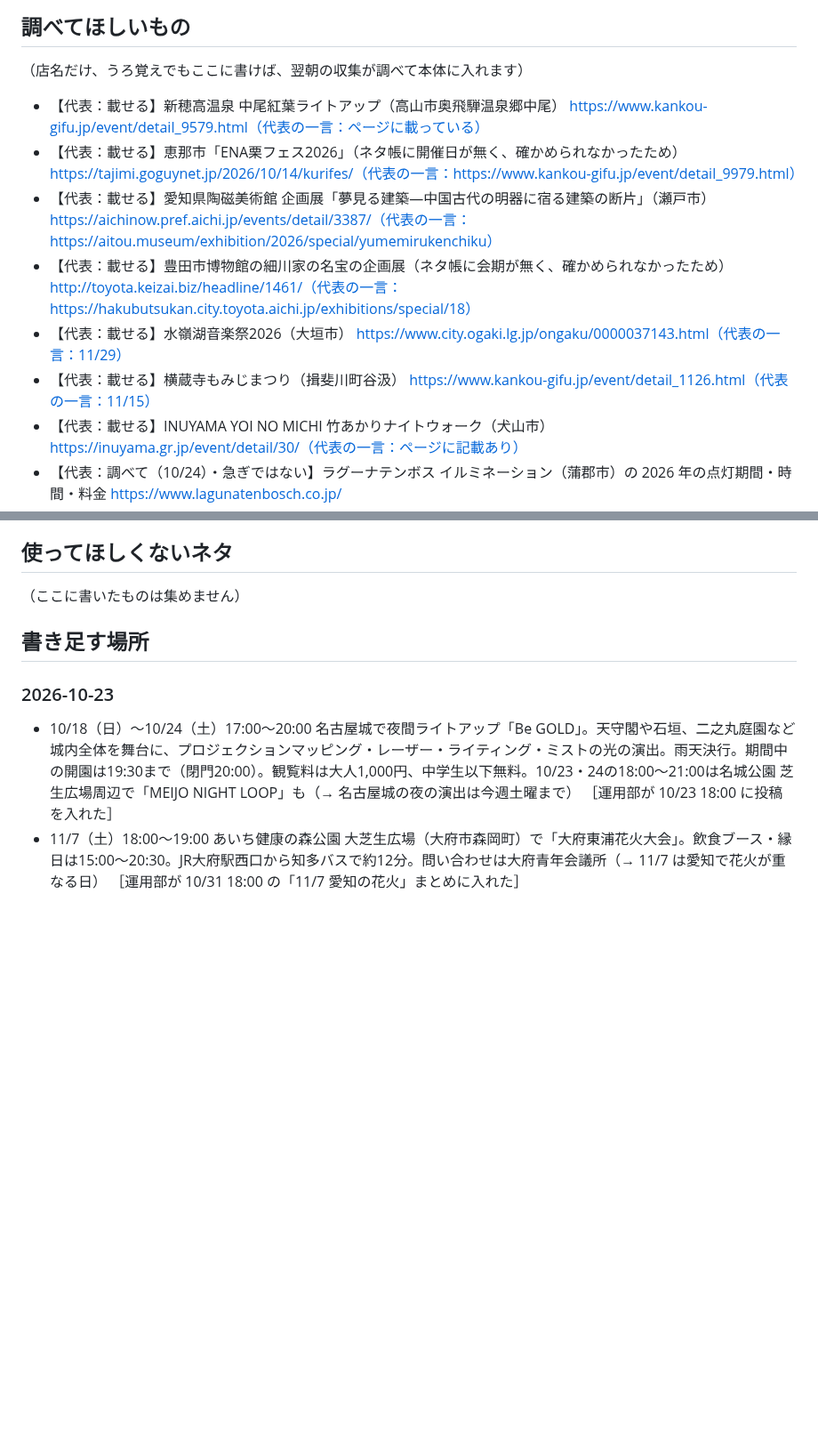
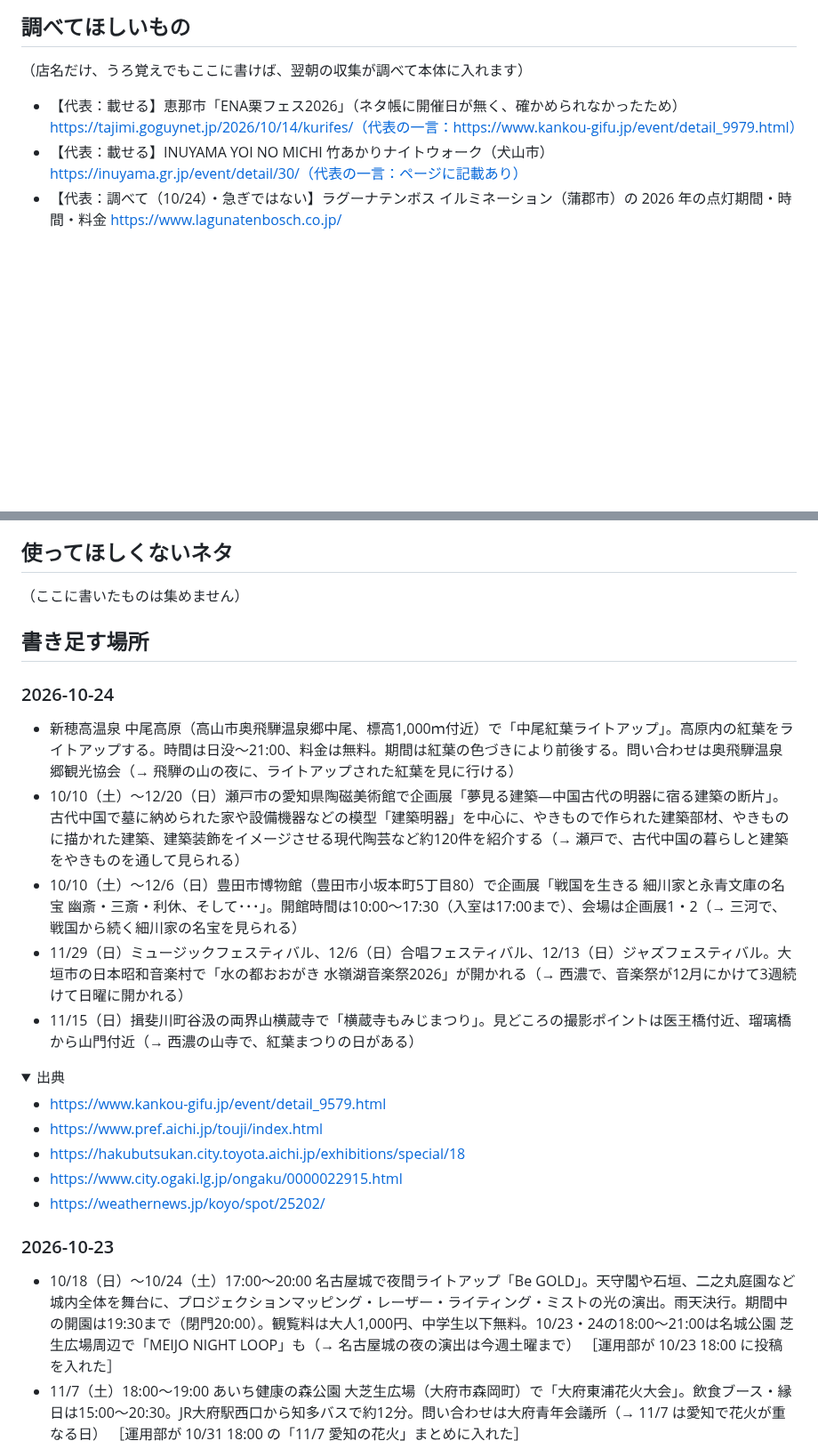
Before and after one commit to yu-fukui/gifu-aichi-odekake, a Markdown page: neta/ネタ帳.md, 2 parts joined by grey strips. Shown at 89% size. GitHub-like rendering; folded sections open; blank space fills up the shorter version.

Commit message:
chore(neta): 2026-10-24 のぶんを追記

```diff
--- a/neta/ネタ帳.md
+++ b/neta/ネタ帳.md
@@ -3,12 +3,7 @@
 ## 調べてほしいもの
 
 （店名だけ、うろ覚えでもここに書けば、翌朝の収集が調べて本体に入れます）
-- 【代表：載せる】新穂高温泉 中尾紅葉ライトアップ（高山市奥飛騨温泉郷中尾） https://www.kankou-gifu.jp/event/detail_9579.html（代表の一言：ページに載っている）
 - 【代表：載せる】恵那市「ENA栗フェス2026」（ネタ帳に開催日が無く、確かめられなかったため）https://tajimi.goguynet.jp/2026/10/14/kurifes/（代表の一言：https://www.kankou-gifu.jp/event/detail_9979.html）
-- 【代表：載せる】愛知県陶磁美術館 企画展「夢見る建築―中国古代の明器に宿る建築の断片」（瀬戸市） https://aichinow.pref.aichi.jp/events/detail/3387/（代表の一言：https://aitou.museum/exhibition/2026/special/yumemirukenchiku）
-- 【代表：載せる】豊田市博物館の細川家の名宝の企画展（ネタ帳に会期が無く、確かめられなかったため）http://toyota.keizai.biz/headline/1461/（代表の一言：https://hakubutsukan.city.toyota.aichi.jp/exhibitions/special/18）
-- 【代表：載せる】水嶺湖音楽祭2026（大垣市） https://www.city.ogaki.lg.jp/ongaku/0000037143.html（代表の一言：11/29）
-- 【代表：載せる】横蔵寺もみじまつり（揖斐川町谷汲） https://www.kankou-gifu.jp/event/detail_1126.html（代表の一言：11/15）
 - 【代表：載せる】INUYAMA YOI NO MICHI 竹あかりナイトウォーク（犬山市） https://inuyama.gr.jp/event/detail/30/（代表の一言：ページに記載あり）
 - 【代表：調べて（10/24）・急ぎではない】ラグーナテンボス イルミネーション（蒲郡市）の 2026 年の点灯期間・時間・料金 https://www.lagunatenbosch.co.jp/
 - 【代表：調べて（10/24）・急ぎではない】138タワーパークのイルミネーション（一宮市・国営木曽三川公園）の 2026 年の点灯期間・時間・料金 https://www.kisosansenkoen.jp/
@@ -22,3 +17,20 @@
 （ここに書いたものは集めません）
 
 ## 書き足す場所
+
+### 2026-10-24
+
+- 新穂高温泉 中尾高原（高山市奥飛騨温泉郷中尾、標高1,000ｍ付近）で「中尾紅葉ライトアップ」。高原内の紅葉をライトアップする。時間は日没〜21:00、料金は無料。期間は紅葉の色づきにより前後する。問い合わせは奥飛騨温泉郷観光協会（→ 飛騨の山の夜に、ライトアップされた紅葉を見に行ける）
+- 10/10（土）〜12/20（日）瀬戸市の愛知県陶磁美術館で企画展「夢見る建築―中国古代の明器に宿る建築の断片」。古代中国で墓に納められた家や設備機器などの模型「建築明器」を中心に、やきもので作られた建築部材、やきものに描かれた建築、建築装飾をイメージさせる現代陶芸など約120件を紹介する（→ 瀬戸で、古代中国の暮らしと建築をやきものを通して見られる）
+- 10/10（土）〜12/6（日）豊田市博物館（豊田市小坂本町5丁目80）で企画展「戦国を生きる 細川家と永青文庫の名宝 幽斎・三斎・利休、そして･･･」。開館時間は10:00〜17:30（入室は17:00まで）、会場は企画展1・2（→ 三河で、戦国から続く細川家の名宝を見られる）
+- 11/29（日）ミュージックフェスティバル、12/6（日）合唱フェスティバル、12/13（日）ジャズフェスティバル。大垣市の日本昭和音楽村で「水の都おおがき 水嶺湖音楽祭2026」が開かれる（→ 西濃で、音楽祭が12月にかけて3週続けて日曜に開かれる）
+- 11/15（日）揖斐川町谷汲の両界山横蔵寺で「横蔵寺もみじまつり」。見どころの撮影ポイントは医王橋付近、瑠璃橋から山門付近（→ 西濃の山寺で、紅葉まつりの日がある）
+
+<details><summary>出典</summary>
+
+- https://www.kankou-gifu.jp/event/detail_9579.html
+- https://www.pref.aichi.jp/touji/index.html
+- https://hakubutsukan.city.toyota.aichi.jp/exhibitions/special/18
+- https://www.city.ogaki.lg.jp/ongaku/0000022915.html
+- https://weathernews.jp/koyo/spot/25202/
+
```
Also changed, not shown: other parts of neta/ネタ帳.md (+1 -0 lines).
